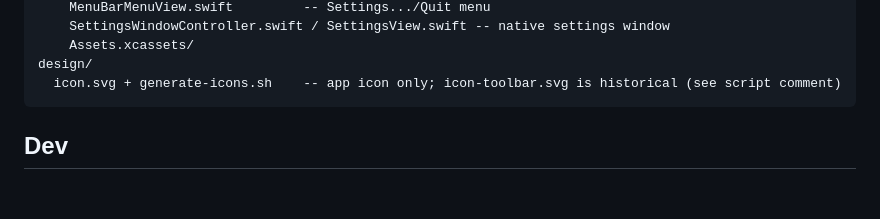
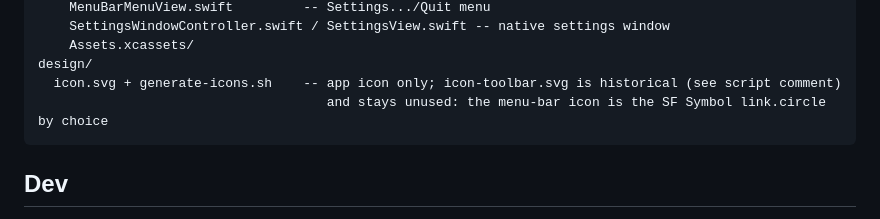
Before and after one commit to mtn-man/Lodestone, a Markdown page: README.md, the part around the change. Drawn GitHub-style; blank space fills up the shorter version.

Commit message:
docs: record link.circle as the intended menu-bar icon

````diff
--- a/README.md
+++ b/README.md
@@ -38,6 +38,7 @@ Lodestone/
     Assets.xcassets/
 design/
   icon.svg + generate-icons.sh    -- app icon only; icon-toolbar.svg is historical (see script comment)
+                                     and stays unused: the menu-bar icon is the SF Symbol link.circle by choice
 ```
 
 ## Dev
````
Also changed, not shown: CLAUDE.md (+1 -1 lines).
